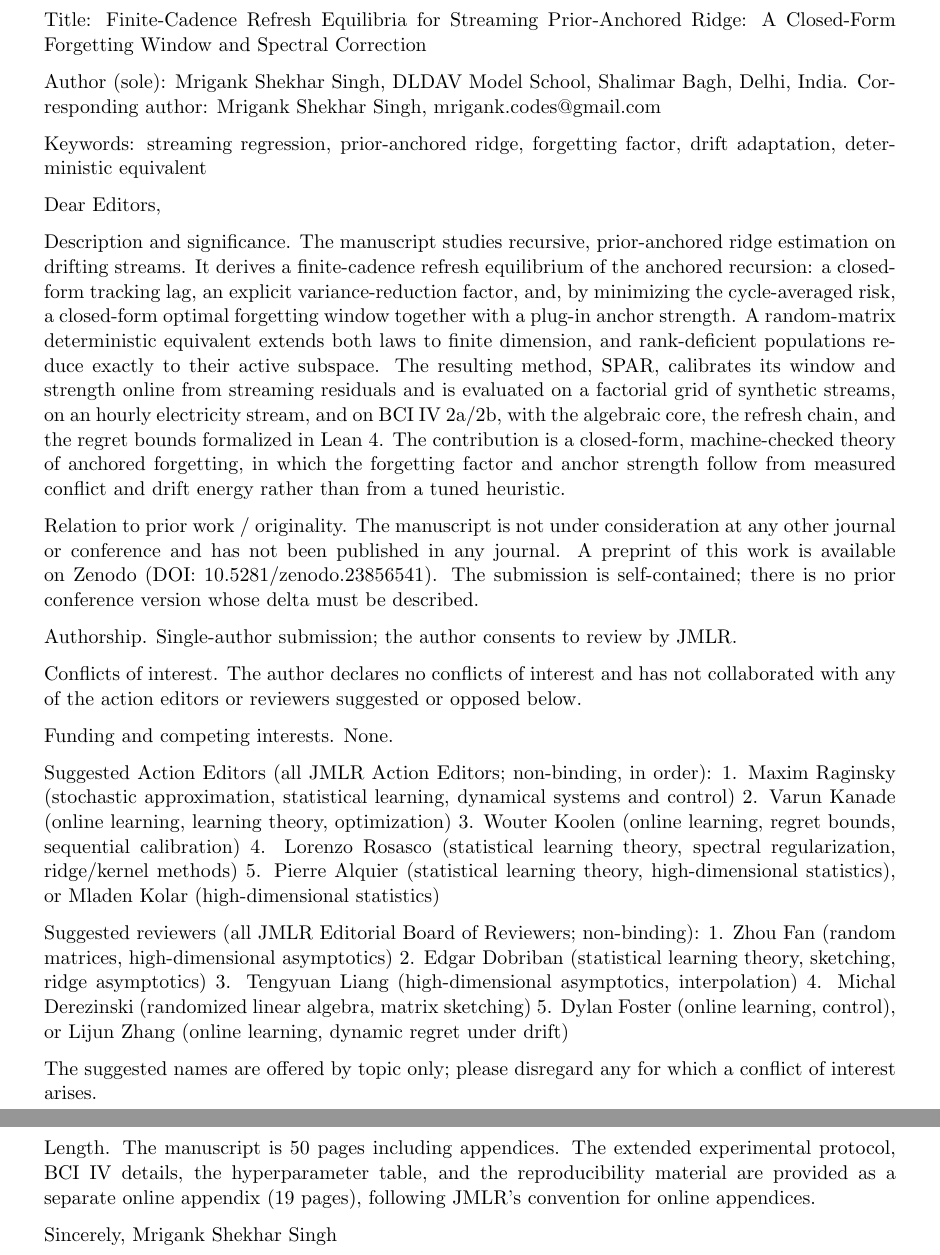
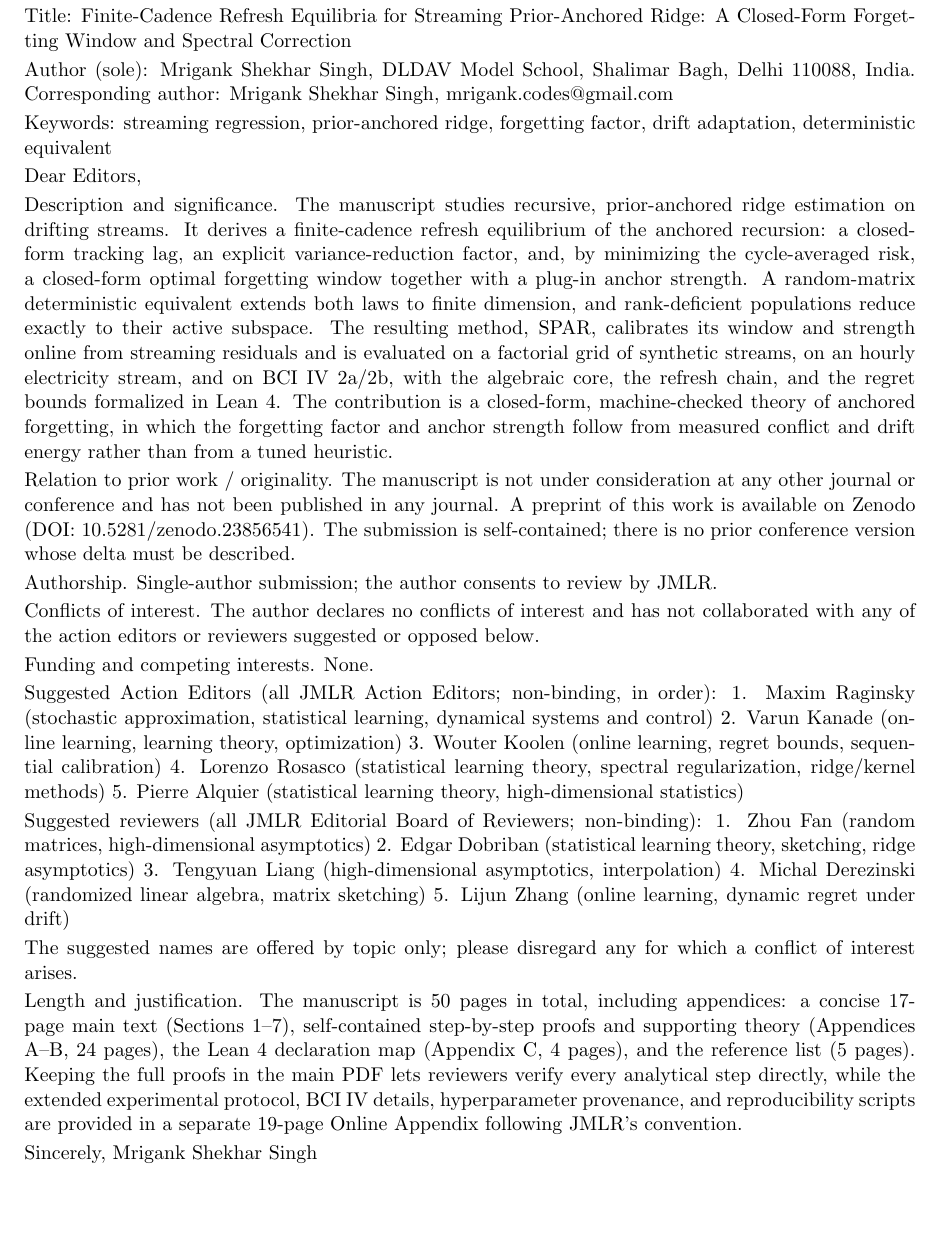
Before and after one commit to mrigank-script/spar-streaming-prior-anchored-ridge, a LaTeX document (paper/jmlr/cover_letter.tex): two parts of pages 1 and 2 of 2 before the commit and part of the page after it, the two joined at a grey line, cut so that both start at the same text, the shorter picture padded with empty space. Compiled offline with pdfLaTeX.

Commit message:
Add the length justification and tighten the title-page details

```diff
--- a/paper/jmlr/cover_letter.tex
+++ b/paper/jmlr/cover_letter.tex
@@ -1,6 +1,7 @@
 \documentclass[11pt]{article}
-\usepackage[margin=1in]{geometry}
+\usepackage[margin=0.85in]{geometry}
 \usepackage{parskip}
+\setlength{\parskip}{0.2em}
 \pagestyle{empty}
 \begin{document}
 Cover Letter - Journal of Machine Learning Research (JMLR) submission
@@ -8,8 +9,8 @@ Cover Letter - Journal of Machine Learning Research (JMLR) submission
 Title: Finite-Cadence Refresh Equilibria for Streaming Prior-Anchored Ridge: A
 Closed-Form Forgetting Window and Spectral Correction
 
-Author (sole): Mrigank Shekhar Singh, DLDAV Model School, Shalimar Bagh, Delhi,
-India.  Corresponding author: Mrigank Shekhar Singh, mrigank.codes@gmail.com
+Author (sole): Mrigank Shekhar Singh, DLDAV Model School, Shalimar Bagh, Delhi
+110088, India.  Corresponding author: Mrigank Shekhar Singh, mrigank.codes@gmail.com
 
 Keywords: streaming regression, prior-anchored ridge, forgetting factor, drift
 adaptation, deterministic equivalent
@@ -54,24 +55,26 @@ Suggested Action Editors (all JMLR Action Editors; non-binding, in order):
   3. Wouter Koolen (online learning, regret bounds, sequential calibration)
   4. Lorenzo Rosasco (statistical learning theory, spectral regularization,
      ridge/kernel methods)
-  5. Pierre Alquier (statistical learning theory, high-dimensional statistics),
-     or Mladen Kolar (high-dimensional statistics)
+  5. Pierre Alquier (statistical learning theory, high-dimensional statistics)
 
 Suggested reviewers (all JMLR Editorial Board of Reviewers; non-binding):
   1. Zhou Fan (random matrices, high-dimensional asymptotics)
   2. Edgar Dobriban (statistical learning theory, sketching, ridge asymptotics)
   3. Tengyuan Liang (high-dimensional asymptotics, interpolation)
   4. Michal Derezinski (randomized linear algebra, matrix sketching)
-  5. Dylan Foster (online learning, control), or Lijun Zhang (online learning,
-     dynamic regret under drift)
+  5. Lijun Zhang (online learning, dynamic regret under drift)
 
 The suggested names are offered by topic only; please disregard any for which a
 conflict of interest arises.
 
-Length. The manuscript is 50 pages including appendices. The extended
-experimental protocol, BCI IV details, the hyperparameter table, and the
-reproducibility material are provided as a separate online appendix (19 pages),
-following JMLR's convention for online appendices.
+Length and justification. The manuscript is 50 pages in total, including
+appendices: a concise 17-page main text (Sections 1--7), self-contained
+step-by-step proofs and supporting theory (Appendices A--B, 24 pages), the Lean 4
+declaration map (Appendix C, 4 pages), and the reference list (5 pages). Keeping
+the full proofs in the main PDF lets reviewers verify every analytical step
+directly, while the extended experimental protocol, BCI IV details, hyperparameter
+provenance, and reproducibility scripts are provided in a separate 19-page Online
+Appendix following JMLR's convention.
 
 Sincerely,
 Mrigank Shekhar Singh
```
Also changed, not shown: paper/jmlr/appendix_online.tex (+1 -1 lines), paper/jmlr/cover_letter.txt (+12 -10 lines), paper/jmlr/main.tex (+2 -2 lines).
